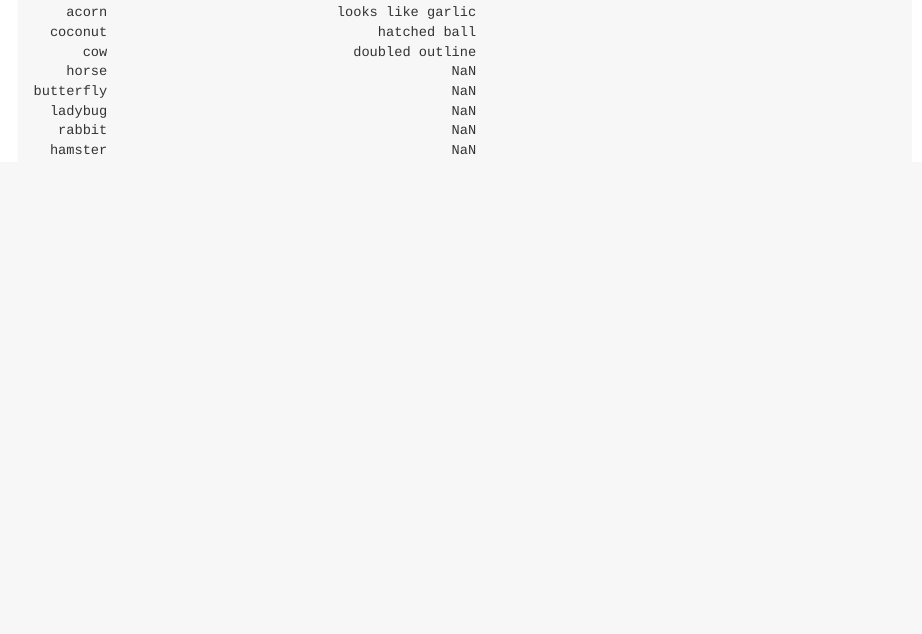
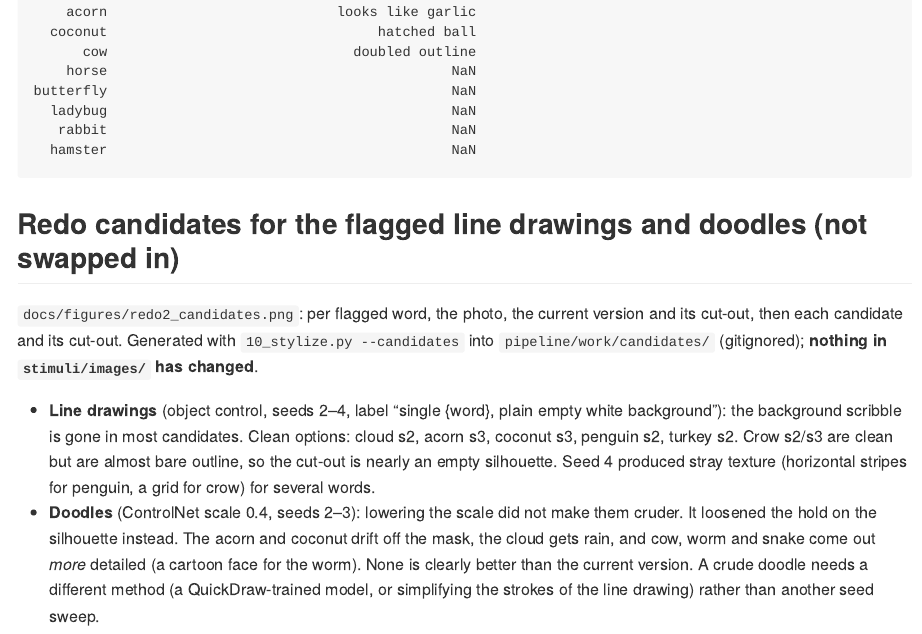
Before and after one commit to vislearnlab/visvocab-format, a Quarto document (analysis/04_stylized_stimuli.qmd): the page in a window 1100 px wide, from 5190 px down. The pictures show the output file analysis/04_stylized_stimuli.md that the author committed with the source, drawn offline in the style of GitHub; long lines of code are wrapped.

Commit message:
Add review sheet of redo candidates for flagged line drawings and doodles
Candidates only, nothing in stimuli/images changes. The line redos (object control, plain-background
label) remove the background scribble. The doodle redos (cscale 0.4) are no better than the current versions.

Co-Authored-By: Claude Opus 5.5 <noreply@anthropic.com>
Claude-Session: https://claude.ai/code/session_017kg78p8Jjdrxw3AJ9ZPyJB

````diff
--- a/analysis/04_stylized_stimuli.qmd
+++ b/analysis/04_stylized_stimuli.qmd
@@ -114,3 +114,19 @@ along the continuum.
 ```{python}
 print(sp[(sp['style'] == 'doodle') & (sp.note != '')][['word', 'note']].to_string(index=False))
 ```
+
+## Redo candidates for the flagged line drawings and doodles (not swapped in)
+
+`docs/figures/redo2_candidates.png`: per flagged word, the photo, the current version and its cut-out, then each
+candidate and its cut-out. Generated with `10_stylize.py --candidates` into `pipeline/work/candidates/` (gitignored);
+**nothing in `stimuli/images/` has changed**.
+
+- **Line drawings** (object control, seeds 2–4, label "single {word}, plain empty white background"): the background
+  scribble is gone in most candidates. Clean options: cloud s2, acorn s3, coconut s3, penguin s2, turkey s2. Crow
+  s2/s3 are clean but are almost bare outline, so the cut-out is nearly an empty silhouette. Seed 4 produced stray
+  texture (horizontal stripes for penguin, a grid for crow) for several words.
+- **Doodles** (ControlNet scale 0.4, seeds 2–3): lowering the scale did not make them cruder. It loosened the hold on
+  the silhouette instead. The acorn and coconut drift off the mask, the cloud gets rain, and cow, worm and snake come
+  out *more* detailed (a cartoon face for the worm). None is clearly better than the current version. A crude doodle
+  needs a different method (a QuickDraw-trained model, or simplifying the strokes of the line drawing) rather than
+  another seed sweep.
````
Also changed, not shown: analysis/04_stylized_stimuli.md, 1 other file.
